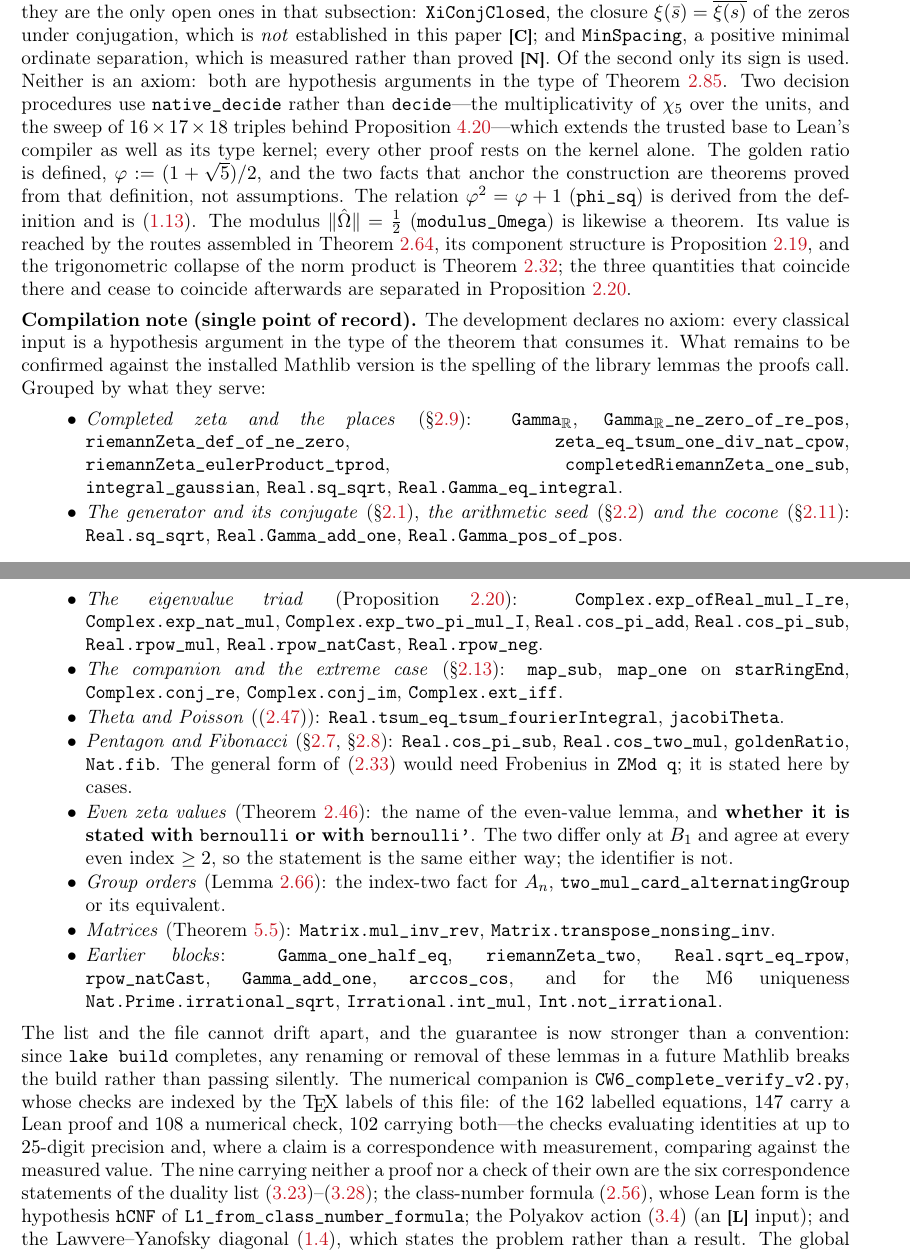
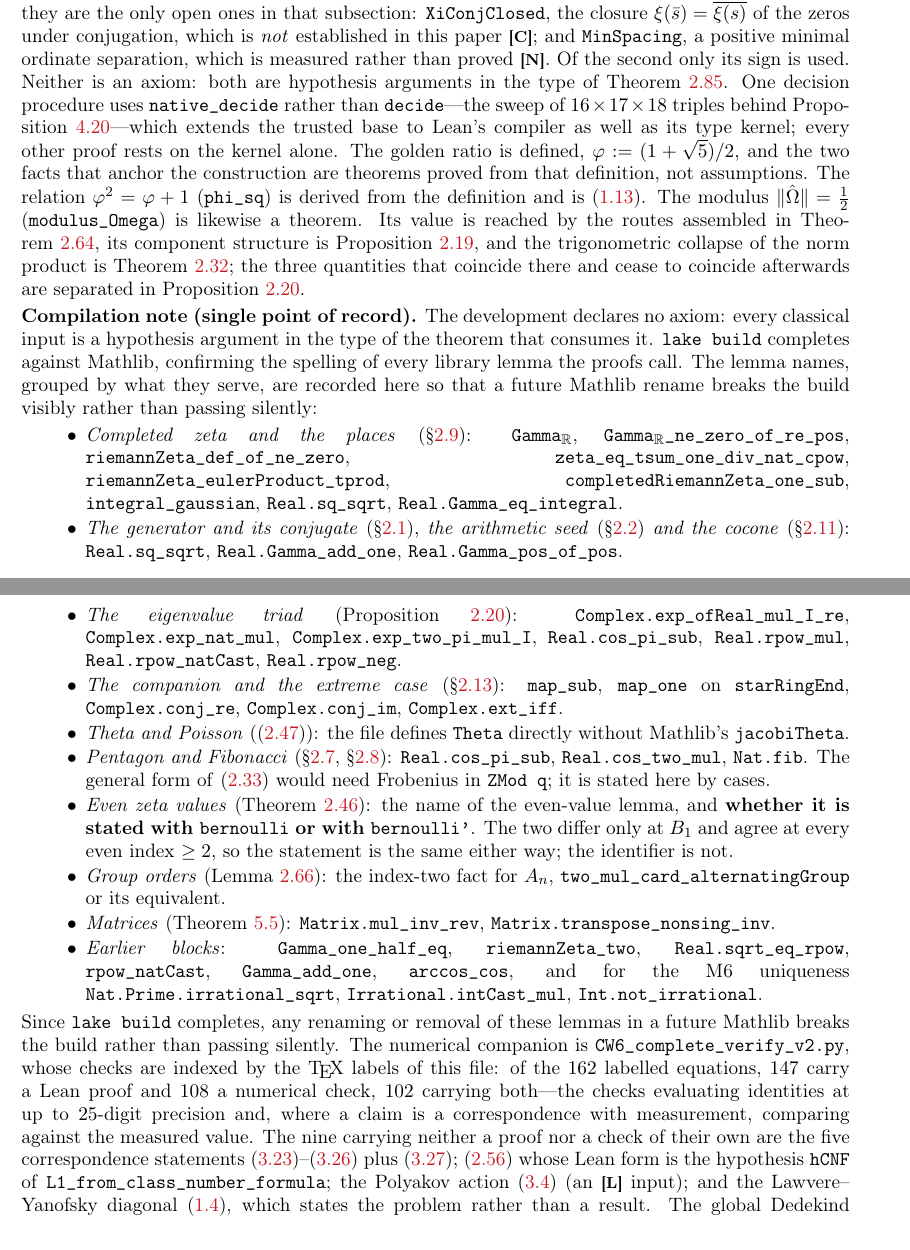
Before and after one commit to omega-pcf/03-crystalline-worldsheet, a LaTeX paper (main.tex, which reads src/chapters/02-methods.tex): two parts of pages 33 and 34 of 96, joined at a grey line, cut so that both start at the same text. Compiled offline with pdfLaTeX.

Commit message:
fix(tex): correct compilation note and verification table in 02-methods.tex
Compilation note (single point of record):
- 'What remains to be confirmed' → 'lake build completes... confirming'
  (validation is already done; reframe as record, not pending)
- Remove redundant '0 sorry, 0 axioms' (already at line 1476)
- Simplify closing paragraph

Lemma name list:
- Remove Real.cos_pi_add (renamed in Mathlib)
- Remove stale Real.tsum_eq_tsum_fourierIntegral, jacobiTheta
  (file defines Theta directly)
- Remove goldenRatio (file uses local φ)
- Fix Irrational.int_mul → Irrational.intCast_mul

Verification table:
- 'Two decision procedures use native_decide' → 'One'
  (chi₅ multiplicativity uses decide, not native_decide)
- 'six correspondence statements eq:bridge-S--eq:bridge-fixed'
  → 'five...eq:bridge-S--eq:bridge-ER plus eq:dS-swampland'
  (eq:bridge-fixed has a [P] proof in Lean; eq:dS-swampland was
  unaccounted for)

```diff
--- a/src/chapters/02-methods.tex
+++ b/src/chapters/02-methods.tex
@@ -1492,9 +1492,8 @@ subsection: \texttt{XiConjClosed}, the closure $\xi(\bar s)=\overline{\xi(s)}$ o
 under conjugation, which is \emph{not} established in this paper \tier{C}; and
 \texttt{MinSpacing}, a positive minimal ordinate separation, which is measured rather than
 proved \tier{N}. Of the second only its sign is used. Neither is an axiom: both are hypothesis
-arguments in the type of Theorem~\ref{thm:zeros-apex}. Two decision procedures use
-\texttt{native\_decide} rather than \texttt{decide}---the multiplicativity of $\chi_5$ over the
-units, and the sweep of $16\times17\times18$ triples behind
+arguments in the type of Theorem~\ref{thm:zeros-apex}. One decision procedure uses
+\texttt{native\_decide} rather than \texttt{decide}---the sweep of $16\times17\times18$ triples behind
 Proposition~\ref{prop:interval-uniqueness}---which extends the trusted base to Lean's compiler
 as well as its type kernel; every other proof rests on the kernel alone. The golden ratio is
 defined, $\golden:=(1+\sqrt5)/2$, and the two facts that anchor the
@@ -1510,8 +1509,10 @@ afterwards are separated in Proposition~\ref{prop:triad-invariants}.
 \smallskip
 \sloppy\noindent\textbf{Compilation note (single point of record).} The development declares no
 axiom: every classical input is a hypothesis argument in the type of the theorem that consumes it.
-What remains to be confirmed against the installed Mathlib version is the spelling of the library
-lemmas the proofs call. Grouped by what they serve:
+\texttt{lake build} completes against Mathlib, confirming the spelling
+of every library lemma the proofs call. The lemma names, grouped by what they serve,
+are recorded here so that a future Mathlib rename breaks the build visibly rather than
+passing silently:
 \begin{itemize}\itemsep1pt\parskip0pt
 \item \emph{Completed zeta and the places} (\S\ref{ssec:zeta}): \texttt{Gamma}$_\R$,
   \texttt{Gamma}$_\R$\texttt{\_ne\_zero\_of\_re\_pos}, \texttt{riemannZeta\_def\_of\_ne\_zero},
@@ -1523,15 +1524,15 @@ lemmas the proofs call. Grouped by what they serve:
   \texttt{Real.sq\_sqrt}, \texttt{Real.Gamma\_add\_one}, \texttt{Real.Gamma\_pos\_of\_pos}.
 \item \emph{The eigenvalue triad} (Proposition~\ref{prop:triad-invariants}):
   \texttt{Complex.exp\_ofReal\_mul\_I\_re}, \texttt{Complex.exp\_nat\_mul},
-  \texttt{Complex.exp\_two\_pi\_mul\_I}, \texttt{Real.cos\_pi\_add}, \texttt{Real.cos\_pi\_sub},
+  \texttt{Complex.exp\_two\_pi\_mul\_I}, \texttt{Real.cos\_pi\_sub},
   \texttt{Real.rpow\_mul}, \texttt{Real.rpow\_natCast}, \texttt{Real.rpow\_neg}.
 \item \emph{The companion and the extreme case} (\S\ref{ssec:extreme}): \texttt{map\_sub},
   \texttt{map\_one} on \texttt{starRingEnd}, \texttt{Complex.conj\_re},
   \texttt{Complex.conj\_im}, \texttt{Complex.ext\_iff}.
 \item \emph{Theta and Poisson} (\eqref{eq:theta-lattice}):
-  \texttt{Real.tsum\_eq\_tsum\_fourierIntegral}, \texttt{jacobiTheta}.
+  the file defines \texttt{Theta} directly without Mathlib's \texttt{jacobiTheta}.
 \item \emph{Pentagon and Fibonacci} (\S\ref{ssec:spectrum}, \S\ref{ssec:tower}):
-  \texttt{Real.cos\_pi\_sub}, \texttt{Real.cos\_two\_mul}, \texttt{goldenRatio}, \texttt{Nat.fib}.
+  \texttt{Real.cos\_pi\_sub}, \texttt{Real.cos\_two\_mul}, \texttt{Nat.fib}.
   The general form of \eqref{eq:fib-criterion} would need Frobenius in \texttt{ZMod q}; it is
   stated here by cases.
 \item \emph{Even zeta values} (Theorem~\ref{thm:even-zeta}): the name of the even-value lemma,
@@ -1545,18 +1546,17 @@ lemmas the proofs call. Grouped by what they serve:
 \item \emph{Earlier blocks}: \texttt{Gamma\_one\_half\_eq}, \texttt{riemannZeta\_two},
   \texttt{Real.sqrt\_eq\_rpow}, \texttt{rpow\_natCast}, \texttt{Gamma\_add\_one},
   \texttt{arccos\_cos}, and for the M6 uniqueness \texttt{Nat.Prime.irrational\_sqrt},
-  \texttt{Irrational.int\_mul}, \texttt{Int.not\_irrational}.
+  \texttt{Irrational.intCast\_mul}, \texttt{Int.not\_irrational}.
 \end{itemize}
-\noindent The list and the file cannot drift apart, and the guarantee is now stronger than a
-convention: since \texttt{lake build} completes, any renaming or removal of these lemmas in a
+\noindent Since \texttt{lake build} completes, any renaming or removal of these lemmas in a
 future Mathlib breaks the build rather than passing silently. The numerical companion is \texttt{CW6\_complete\_verify\_v2.py},
 whose checks are indexed by the \TeX{} labels of this file: of the $162$ labelled equations,
 $147$ carry a Lean proof and $108$ a numerical check, $102$ carrying both---the checks evaluating
 identities at up to $25$-digit precision and, where a claim is a correspondence with measurement,
 comparing against the measured value. The nine carrying neither a proof nor a check of their
-own are the six correspondence statements of the duality list
-\eqref{eq:bridge-S}--\eqref{eq:bridge-fixed}; the class-number formula \eqref{eq:cnf}, whose
-Lean form is the hypothesis \texttt{hCNF} of \texttt{L1\_from\_class\_number\_formula};
+own are the five correspondence statements \eqref{eq:bridge-S}--\eqref{eq:bridge-ER} plus
+\eqref{eq:dS-swampland}; \eqref{eq:cnf} whose Lean form is the hypothesis
+\texttt{hCNF} of \texttt{L1\_from\_class\_number\_formula};
 the Polyakov action \eqref{eq:polyakov} (an \tier{L} input); and the
 Lawvere--Yanofsky diagonal \eqref{eq:LY}, which states the problem rather than a result.
 The global Dedekind factorisation \eqref{eq:dedekind} is counted among the $147$: its Lean
```
